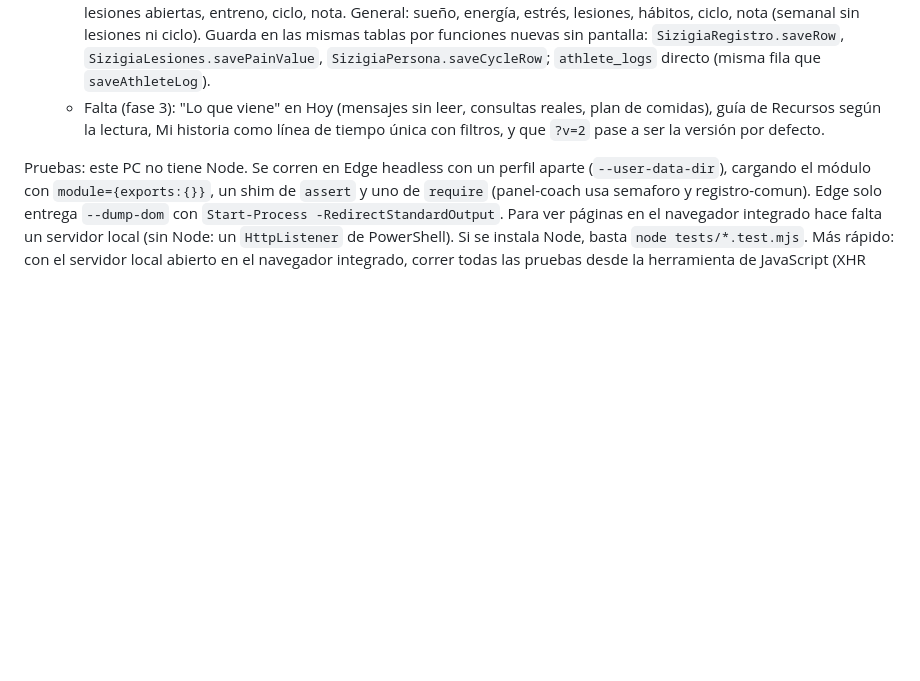
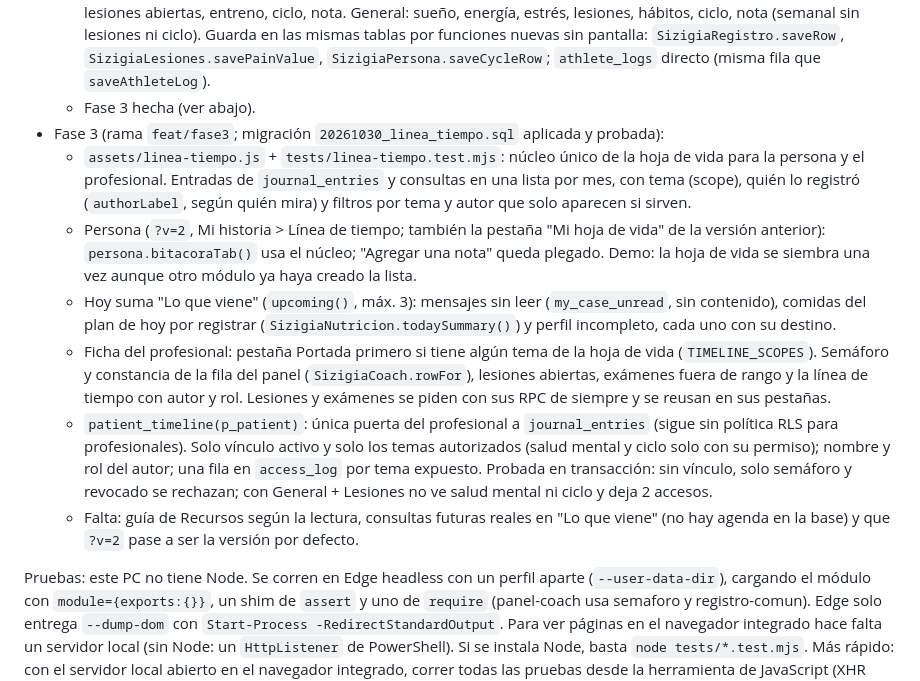
Before and after one commit to ddiegodiaz-sizigia/sobi-sizigialab-web, a Markdown page: CLAUDE.md, the part around the change. Rendered like a GitHub page; blank space fills up the shorter version.

Commit message:
CLAUDE.md: estado de la fase 3 (migración aplicada y probada)
Co-Authored-By: Claude Opus 5.5 <noreply@anthropic.com>

```diff
--- a/CLAUDE.md
+++ b/CLAUDE.md
@@ -81,7 +81,14 @@ Rediseño de experiencia (doc "Sizigia Lab — Diagnóstico de experiencia y pro
 - Fase 2, versión nueva (rama `feat/hoy-v2`, sin migración): se activa con `?v=2` (queda en `localStorage` `sizigiaV2`; `?v=1` o "Volver a la versión anterior" la apaga). No es un `app.html` aparte: los módulos dependen de la sesión y el estado de `rueda_final.html`, así que se engancha con una línea al inicio de `render()` (`SizigiaHoy.render(app)`). Demo: `rueda_final.html?demo=1&v=2`.
   - `assets/hoy.js` + `tests/hoy.test.mjs`: 4 espacios con barra inferior (Hoy, Mi historia, Mi cuerpo, Mi equipo; flotante en escritorio) y sub-secciones que reutilizan las pantallas existentes (`SPACES`). Hoy: saludo y fecha, lectura del día en una frase (`reading()` desde el semáforo, con "¿Por qué este color?"), botón "Registrar mi día/semana" o "Ya registraste · Editar", 3 indicadores frente al promedio de 14 días (`indicator()`; el tercero es dolor si hay lesión abierta, ciclo si lo registra, si no ánimo o hábitos/estrés).
   - `assets/registro-diario.js` + `tests/registro-diario.test.mjs`: registro único paso a paso, respuestas a toques, sin valores por defecto en las escalas (precarga lo ya registrado). Deportivo: sueño, fatiga, ánimo, dolor (+zona), lesiones abiertas, entreno, ciclo, nota. General: sueño, energía, estrés, lesiones, hábitos, ciclo, nota (semanal sin lesiones ni ciclo). Guarda en las mismas tablas por funciones nuevas sin pantalla: `SizigiaRegistro.saveRow`, `SizigiaLesiones.savePainValue`, `SizigiaPersona.saveCycleRow`; `athlete_logs` directo (misma fila que `saveAthleteLog`).
-  - Falta (fase 3): "Lo que viene" en Hoy (mensajes sin leer, consultas reales, plan de comidas), guía de Recursos según la lectura, Mi historia como línea de tiempo única con filtros, y que `?v=2` pase a ser la versión por defecto.
+  - Fase 3 hecha (ver abajo).
+- Fase 3 (rama `feat/fase3`; migración `20261030_linea_tiempo.sql` aplicada y probada):
+  - `assets/linea-tiempo.js` + `tests/linea-tiempo.test.mjs`: núcleo único de la hoja de vida para la persona y el profesional. Entradas de `journal_entries` y consultas en una lista por mes, con tema (scope), quién lo registró (`authorLabel`, según quién mira) y filtros por tema y autor que solo aparecen si sirven.
+  - Persona (`?v=2`, Mi historia > Línea de tiempo; también la pestaña "Mi hoja de vida" de la versión anterior): `persona.bitacoraTab()` usa el núcleo; "Agregar una nota" queda plegado. Demo: la hoja de vida se siembra una vez aunque otro módulo ya haya creado la lista.
+  - Hoy suma "Lo que viene" (`upcoming()`, máx. 3): mensajes sin leer (`my_case_unread`, sin contenido), comidas del plan de hoy por registrar (`SizigiaNutricion.todaySummary()`) y perfil incompleto, cada uno con su destino.
+  - Ficha del profesional: pestaña Portada primero si tiene algún tema de la hoja de vida (`TIMELINE_SCOPES`). Semáforo y constancia de la fila del panel (`SizigiaCoach.rowFor`), lesiones abiertas, exámenes fuera de rango y la línea de tiempo con autor y rol. Lesiones y exámenes se piden con sus RPC de siempre y se reusan en sus pestañas.
+  - `patient_timeline(p_patient)`: única puerta del profesional a `journal_entries` (sigue sin política RLS para profesionales). Solo vínculo activo y solo los temas autorizados (salud mental y ciclo solo con su permiso); nombre y rol del autor; una fila en `access_log` por tema expuesto. Probada en transacción: sin vínculo, solo semáforo y revocado se rechazan; con General + Lesiones no ve salud mental ni ciclo y deja 2 accesos.
+  - Falta: guía de Recursos según la lectura, consultas futuras reales en "Lo que viene" (no hay agenda en la base) y que `?v=2` pase a ser la versión por defecto.
 
 Pruebas: este PC no tiene Node. Se corren en Edge headless con un perfil aparte (`--user-data-dir`), cargando el módulo con `module={exports:{}}`, un shim de `assert` y uno de `require` (panel-coach usa semaforo y registro-comun). Edge solo entrega `--dump-dom` con `Start-Process -RedirectStandardOutput`. Para ver páginas en el navegador integrado hace falta un servidor local (sin Node: un `HttpListener` de PowerShell). Si se instala Node, basta `node tests/*.test.mjs`. Más rápido: con el servidor local abierto en el navegador integrado, correr todas las pruebas desde la herramienta de JavaScript (XHR síncrono para `require` y `readFileSync`, `new Function` con `module`, quitar las líneas `import` y reemplazar `import.meta.url` por la URL del test).
 
```
